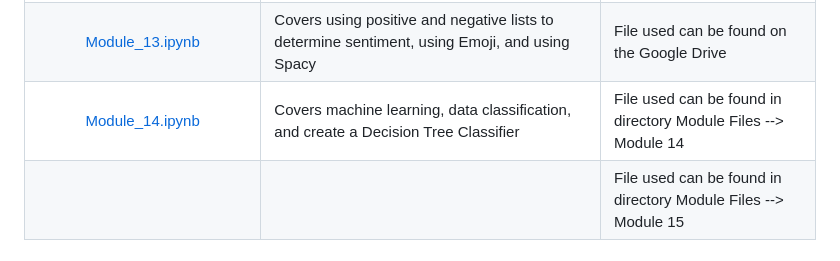
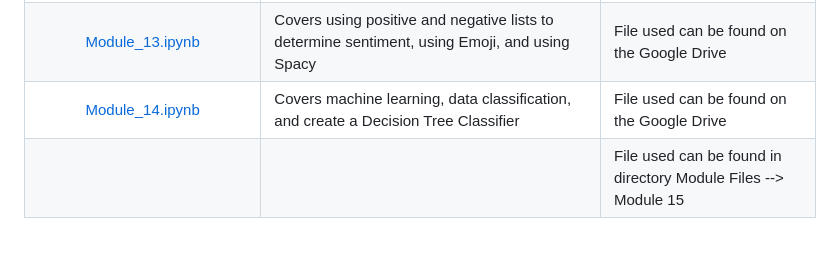
Before and after one commit to HeinoPortfolio/MS_Comp_Sci, a Markdown page: 4 Data Analytics/MISC/Readme.md, the part around the change. GitHub-like rendering.

```diff
--- a/4 Data Analytics/MISC/Readme.md
+++ b/4 Data Analytics/MISC/Readme.md
@@ -20,5 +20,5 @@ This directory holds miscellaneous files. These files were not all created by me
 |[Module_11.ipynb](https://github.com/HeinoPortfolio/MS_Comp_Sci/blob/main/4%20Data%20Analytics/MISC/Module_11.ipynb)|Covers text processing, tokenizing strings, use of the NLTK toolkit, loading and using stopwords, stemming words, and lemmatizing words| File used can be found in directory Module Files --> Module 11 |
 |[Module_12.ipynb](https://github.com/HeinoPortfolio/MS_Comp_Sci/blob/main/4%20Data%20Analytics/MISC/Module_12.ipynb)|Covers text analytics, get the frequency of the words in the data, save a dataframe to a file, using matplotlib to generate a visual of the words, using WordCloud to generate a word cloud of the words, create a WordCloud with a Mask, and parts of speach tags (POS) are covered.| File used can be found in directory Module Files --> Module 12 |
 |[Module_13.ipynb](https://github.com/HeinoPortfolio/MS_Comp_Sci/blob/main/4%20Data%20Analytics/MISC/Module_13.ipynb)|Covers using positive and negative lists to determine sentiment, using Emoji, and using Spacy| File used can be found on the Google Drive|
-|[Module_14.ipynb](https://github.com/HeinoPortfolio/MS_Comp_Sci/blob/main/4%20Data%20Analytics/MISC/Module_14.ipynb)|Covers machine learning, data classification, and create a Decision Tree Classifier| File used can be found in directory Module Files --> Module 14 |
+|[Module_14.ipynb](https://github.com/HeinoPortfolio/MS_Comp_Sci/blob/main/4%20Data%20Analytics/MISC/Module_14.ipynb)|Covers machine learning, data classification, and create a Decision Tree Classifier| File used can be found on the Google Drive |
 ||| File used can be found in directory Module Files --> Module 15 |
```
